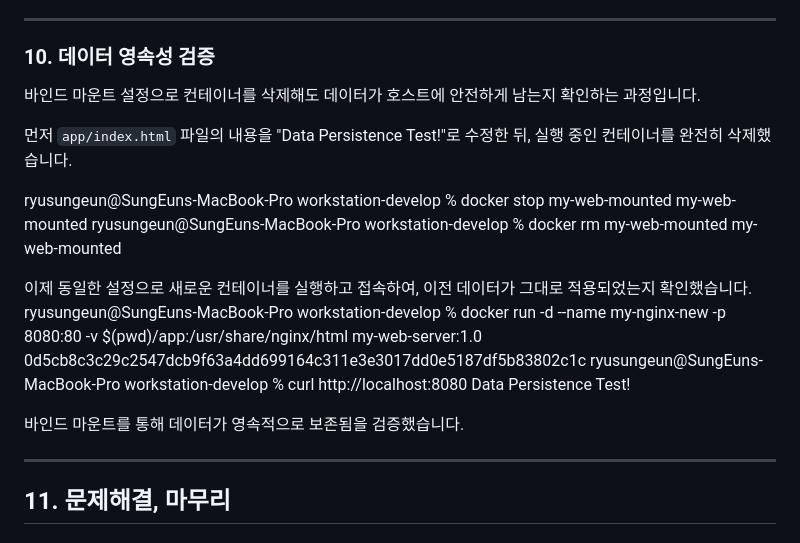
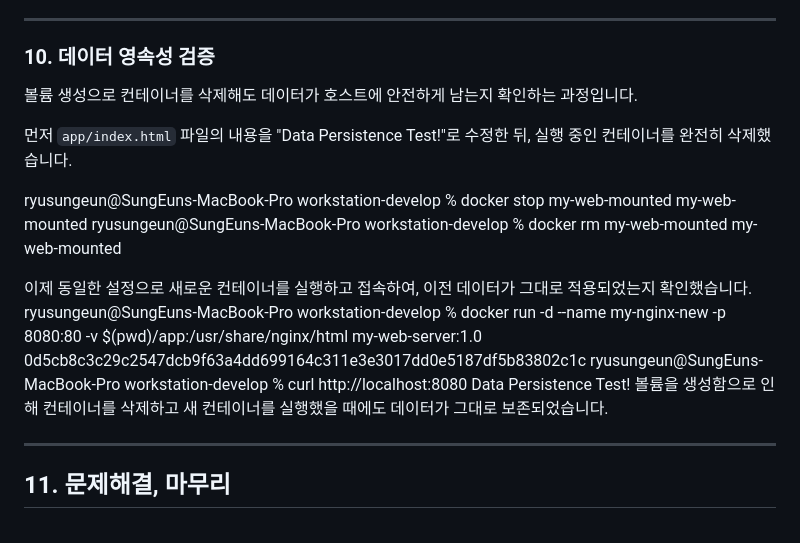
Before and after one commit to loader1017/workstation-develop, a Markdown page: README.md, the part around the change. Rendered like a GitHub page.

```diff
--- a/README.md
+++ b/README.md
@@ -368,7 +368,7 @@ docker run -d --name my-nginx -p 8080:80 -v $(pwd)/app:/usr/share/nginx/html my-
 ---
 ### 10. 데이터 영속성 검증
 
-바인드 마운트 설정으로 컨테이너를 삭제해도 데이터가 호스트에 안전하게 남는지 확인하는 과정입니다.
+볼륨 생성으로 컨테이너를 삭제해도 데이터가 호스트에 안전하게 남는지 확인하는 과정입니다.
 
 먼저 `app/index.html` 파일의 내용을 "Data Persistence Test!"로 수정한 뒤, 실행 중인 컨테이너를 완전히 삭제했습니다.
 
@@ -382,8 +382,7 @@ ryusungeun@SungEuns-MacBook-Pro workstation-develop %  docker run -d --name my-n
 0d5cb8c3c29c2547dcb9f63a4dd699164c311e3e3017dd0e5187df5b83802c1c
 ryusungeun@SungEuns-MacBook-Pro workstation-develop % curl http://localhost:8080
 Data Persistence Test!
-
-바인드 마운트를 통해 데이터가 영속적으로 보존됨을 검증했습니다.
+볼륨을 생성함으로 인해 컨테이너를 삭제하고 새 컨테이너를 실행했을 때에도 데이터가 그대로 보존되었습니다.
 
 ---
 
```
